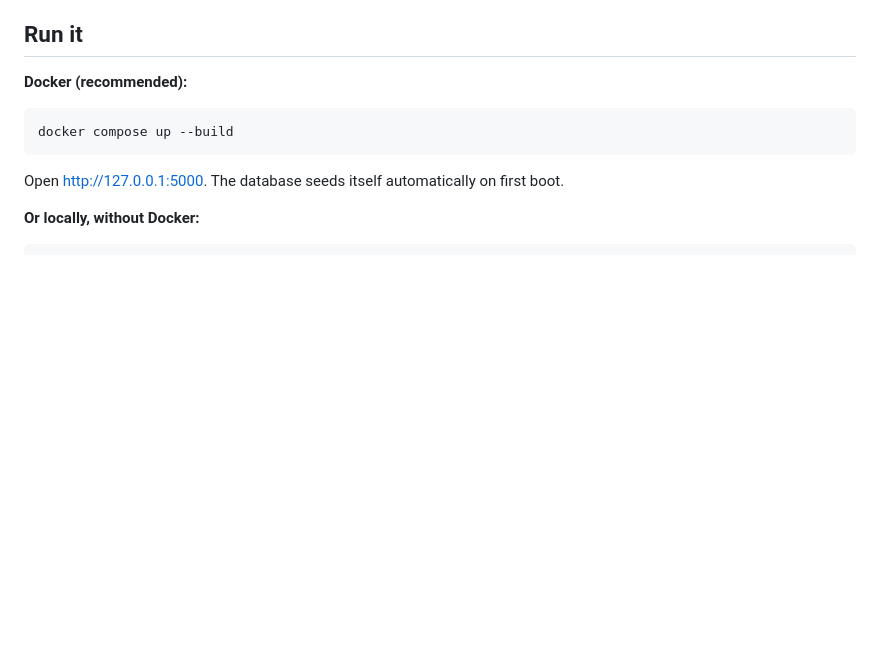
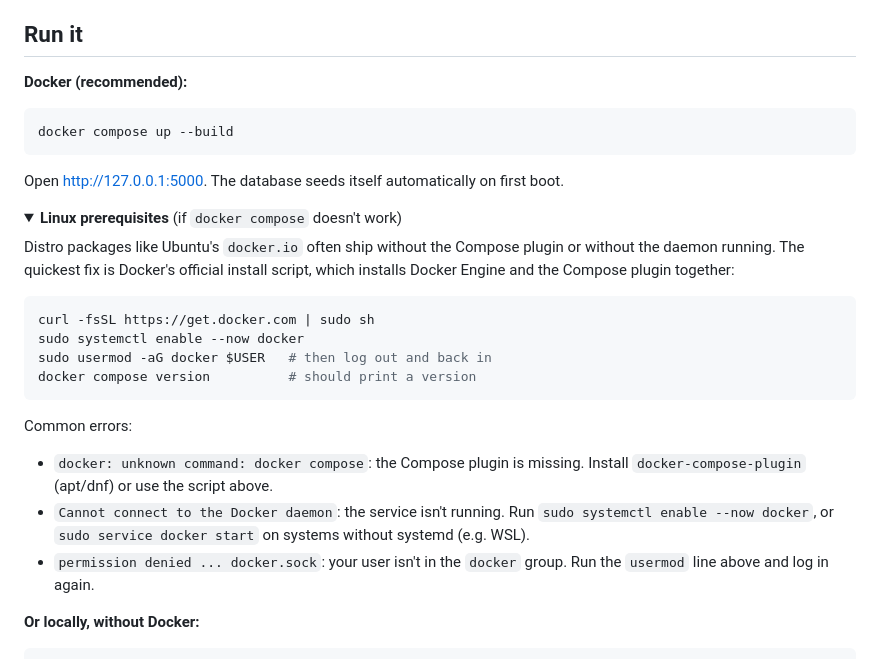
Before and after one commit to itismhn/nourisec-vulnershop, a Markdown page: README.md, the part around the change. GitHub-like rendering; folded sections open; blank space fills up the shorter version.

Commit message:
Add Linux Docker prerequisites to README

````diff
--- a/README.md
+++ b/README.md
@@ -60,6 +60,32 @@ docker compose up --build
 ```
 
 Open <http://127.0.0.1:5000>. The database seeds itself automatically on first boot.
+
+<details>
+<summary><b>Linux prerequisites</b> (if <code>docker compose</code> doesn't work)</summary>
+
+Distro packages like Ubuntu's `docker.io` often ship without the Compose plugin or
+without the daemon running. The quickest fix is Docker's official install script,
+which installs Docker Engine and the Compose plugin together:
+
+```bash
+curl -fsSL https://get.docker.com | sudo sh
+sudo systemctl enable --now docker
+sudo usermod -aG docker $USER   # then log out and back in
+docker compose version          # should print a version
+```
+
+Common errors:
+
+- `docker: unknown command: docker compose`: the Compose plugin is missing. Install
+  `docker-compose-plugin` (apt/dnf) or use the script above.
+- `Cannot connect to the Docker daemon`: the service isn't running. Run
+  `sudo systemctl enable --now docker`, or `sudo service docker start` on systems
+  without systemd (e.g. WSL).
+- `permission denied ... docker.sock`: your user isn't in the `docker` group. Run the
+  `usermod` line above and log in again.
+
+</details>
 
 **Or locally, without Docker:**
 
````
